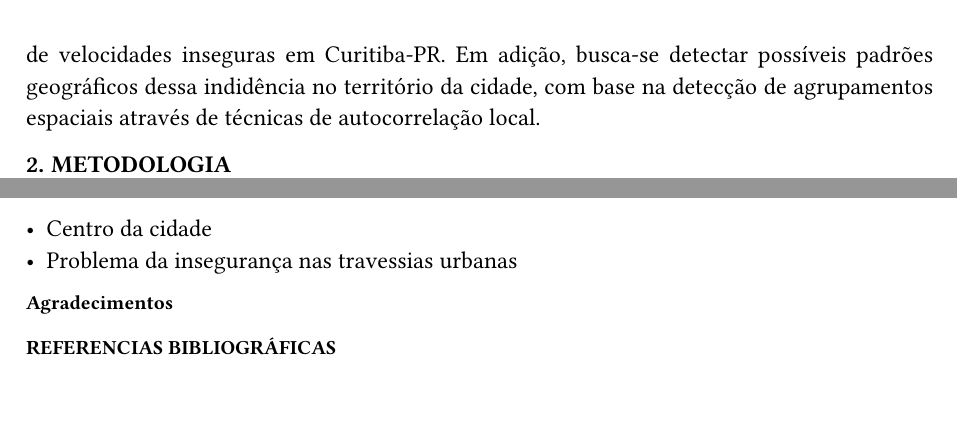
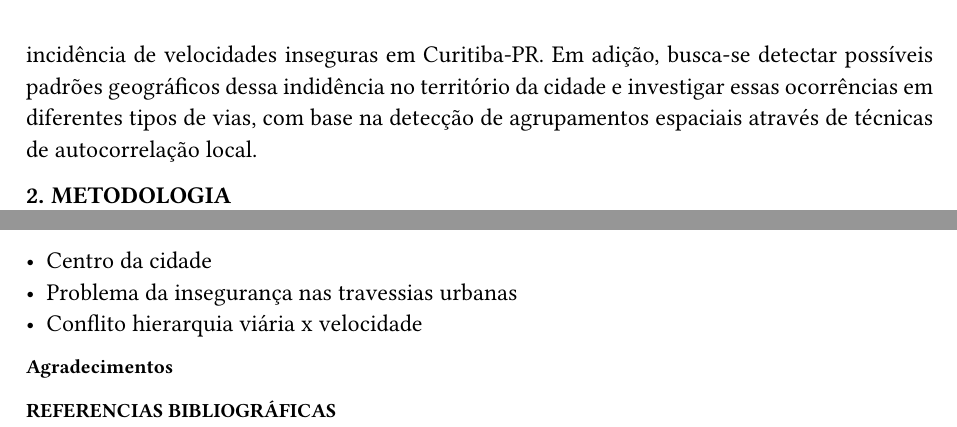
Before and after one commit to pabsantos/anpet-speeding, a Typst document (main.typ): two parts of pages 2 and 4 of 4, joined at a grey line, cut so that both start at the same text, the shorter picture padded with empty space. Compiled offline with Typst 0.15; a missing font is replaced by an installed copy or a similar font.

Commit message:
Atualiza a intro (#2)

```diff
--- a/main.typ
+++ b/main.typ
@@ -27,7 +27,7 @@
 
 O efeito nocivo de altas velocidades na mobilidade segura em ambientes urbanos já vem sendo extensivamente investigado pela literatura. Em cidades, aonde as vítimas mais vulneráveis (pedestres e ciclistas) à esse fator de risco vem sofrendo mortes e lesões graves em colisões com veículos motorizados, vê-se a importancia de se repensar os limites de velocidade e garantir o tráfego dos veículos motorizados a uma velocidade segura @nactoCityLimitsSetting2022. A velocidade é um fator central na ocorrência de óbitos no trânsito, influenciando diretamente na gravidade de um sinistro - considerando a energia de impacto - a na chance de ocorrência - afetando negativamente o tempo de reação e a visão periférica do condutor @grspSpeedManagementRoad2023.
 
-#cite(<santosImpactBuiltEnvironment2022>, form: "prose") investigou a autocorrelação espacial do excesso de velocidade em Curitiba-PR e identificou que esse fator de risco não ocorre com mesma intensidade ao longo território da cidade. Inclusive, observou-se uma diferença significativa no nível de renda da população entre zonas de alto e baixo excesso de velocidade, mostrando que regiões com menores níveis de renda estão mais expostas ao fator de risco do excesso de velocidade. Porém, a análise única do excesso de velocidade impossibilita identificar a ocorrência de velocidades inseguras, ou seja, aquelas que mesmo estando abaixo dos limites de velocide ainda representam uma situação insegura para o cenário urbano. Assim, o objetivo desse trabalho é analisar a incidência de velocidades inseguras em Curitiba-PR. Em adição, busca-se detectar possíveis padrões geográficos dessa indidência no território da cidade, com base na detecção de agrupamentos espaciais através de técnicas de autocorrelação local.
+#cite(<santosImpactBuiltEnvironment2022>, form: "prose") investigou a autocorrelação espacial do excesso de velocidade em Curitiba-PR e identificou que esse fator de risco não ocorre com mesma intensidade ao longo território da cidade. Inclusive, observou-se uma diferença significativa no nível de renda da população entre zonas de alto e baixo excesso de velocidade, mostrando que regiões com menores níveis de renda estão mais expostas ao fator de risco do excesso de velocidade. Porém, a análise única do excesso de velocidade impossibilita identificar a ocorrência de velocidades inseguras, ou seja, aquelas que mesmo estando abaixo dos limites de velocide ainda representam uma situação insegura para o cenário urbano. Assim, o objetivo desse trabalho é analisar a incidência de velocidades inseguras em Curitiba-PR. Em adição, busca-se detectar possíveis padrões geográficos dessa indidência no território da cidade e investigar essas ocorrências em diferentes tipos de vias, com base na detecção de agrupamentos espaciais através de técnicas de autocorrelação local.
 
 = METODOLOGIA
 
@@ -73,3 +73,4 @@ Velocidades
 - Velocidades inseguras != excesso de velocidade
 - Centro da cidade
 - Problema da insegurança nas travessias urbanas
+- Conflito hierarquia viária x velocidade
```
